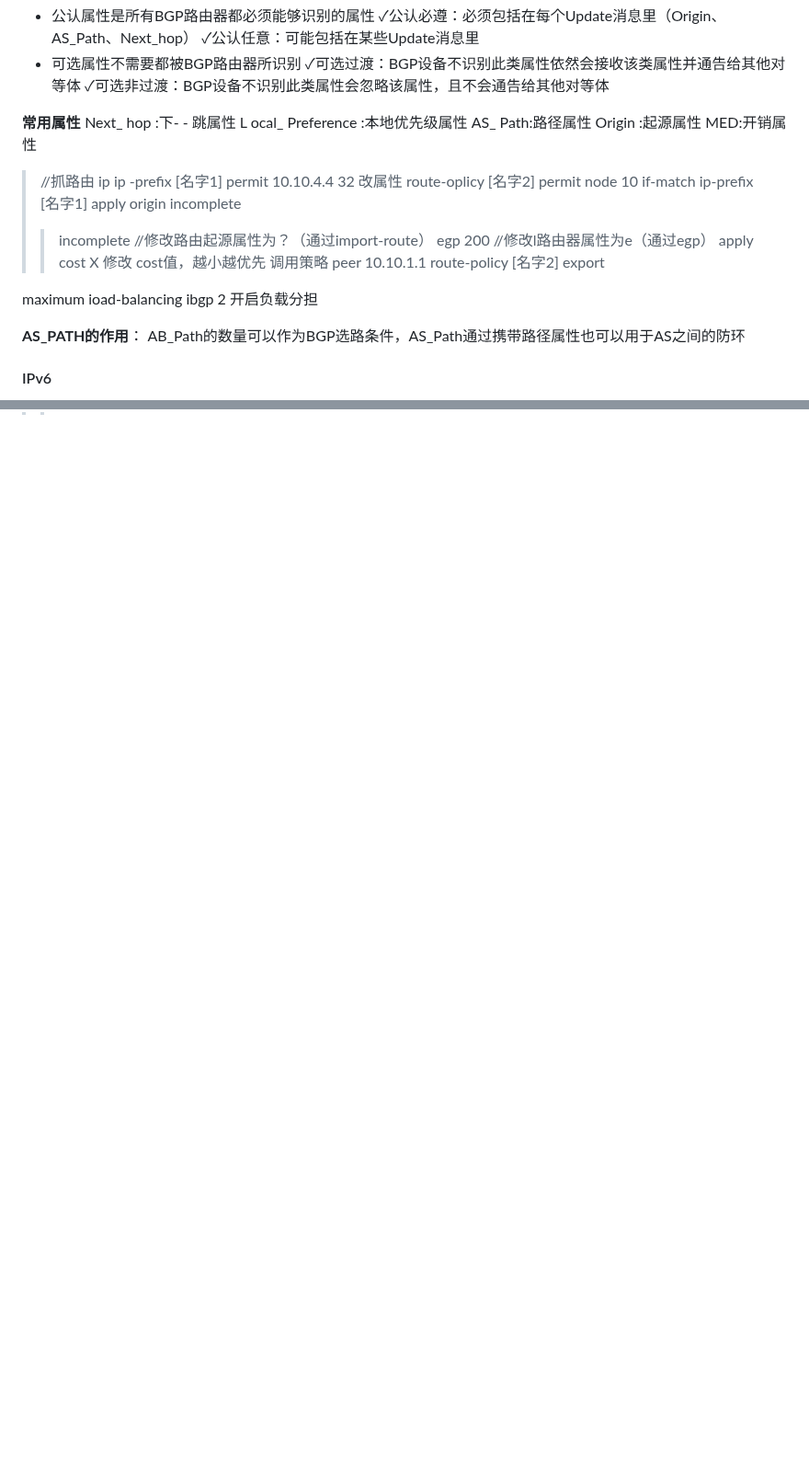
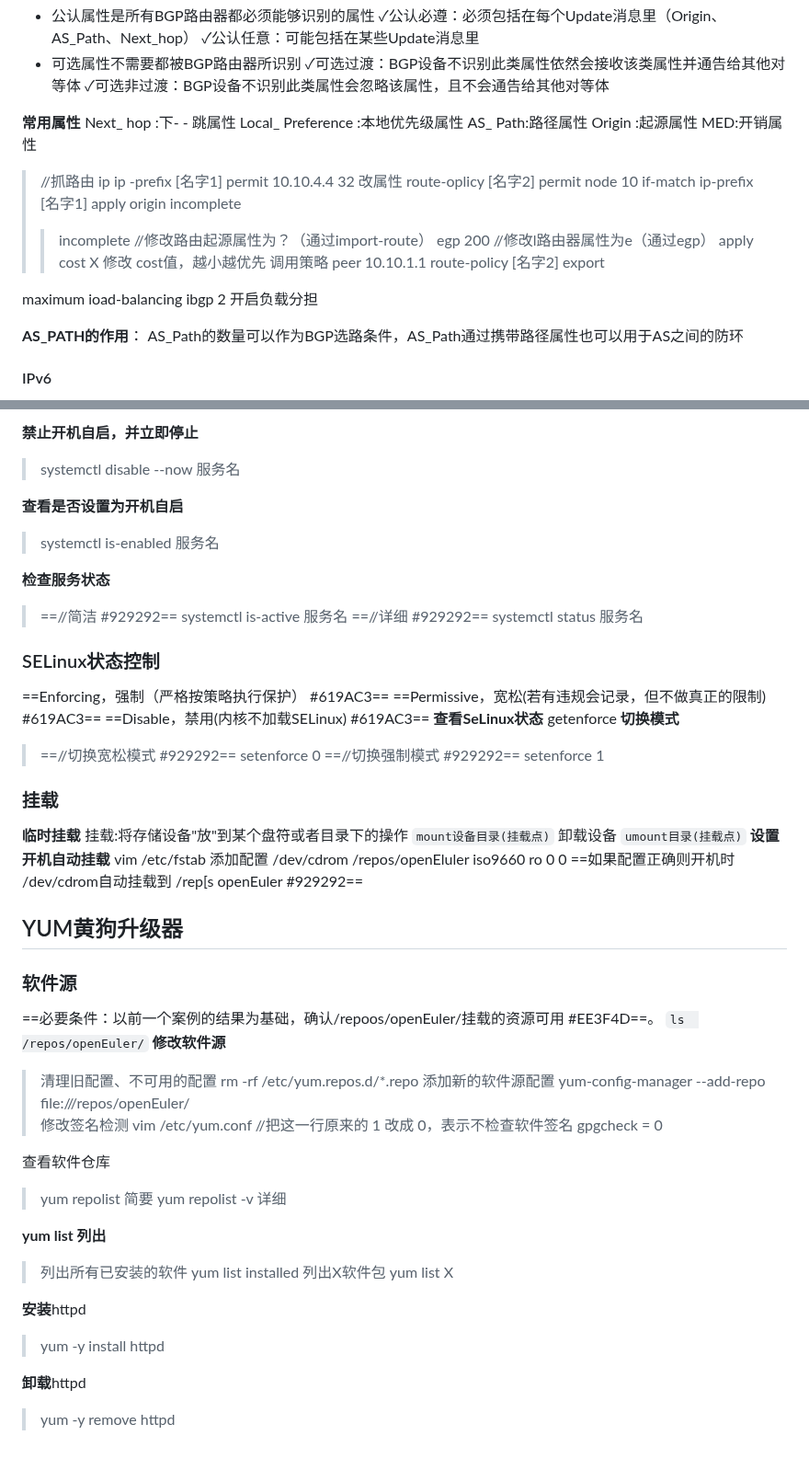
Before and after one commit to swdxiaoxiao/witer_markdown, a Markdown page: 笔记.md, 2 parts joined by grey strips. Shown at 92% size. GitHub-like rendering; blank space fills up the shorter version.

```diff
--- a/笔记.md
+++ b/笔记.md
@@ -506,7 +506,7 @@ EBGP邻居在传递路由的时候，默认修改下一跳地址，修改为和
 
 **常用属性**
 Next_ hop :下- - 跳属性
-L ocal_ Preference :本地优先级属性
+Local_ Preference :本地优先级属性
 AS_ Path:路径属性
 Origin :起源属性
 MED:开销属性
@@ -527,7 +527,7 @@ MED:开销属性
 maximum ioad-balancing ibgp 2	开启负载分担
 
 **AS_PATH的作用**：
-AB_Path的数量可以作为BGP选路条件，AS_Path通过携带路径属性也可以用于AS之间的防环
+AS_Path的数量可以作为BGP选路条件，AS_Path通过携带路径属性也可以用于AS之间的防环
 
 #### IPv6
 第二代网络地址
@@ -700,0 +786,65 @@ IPv6由128个bit组成
+**禁止开机自启，并立即停止**
+>systemctl disable --now 服务名
+
+**查看是否设置为开机自启**
+>systemctl is-enabled 服务名
+
+**检查服务状态**
+>==//简洁 #929292==
+>systemctl is-active 服务名
+>==//详细 #929292==
+>systemctl status 服务名
+
+### SELinux状态控制
+==Enforcing，强制（严格按策略执行保护） #619AC3==
+==Permissive，宽松(若有违规会记录，但不做真正的限制) #619AC3==
+==Disable，禁用(内核不加载SELinux) #619AC3==
+**查看SeLinux状态**
+getenforce
+**切换模式**
+>==//切换宽松模式 #929292==
+> setenforce 0
+> ==//切换强制模式 #929292==
+> setenforce 1
+
+### 挂载
+**临时挂载**
+挂载:将存储设备"放"到某个盘符或者目录下的操作
+`mount设备目录(挂载点)`
+卸载设备
+`umount目录(挂载点)`
+**设置开机自动挂载**
+vim /etc/fstab
+添加配置
+/dev/cdrom /repos/openEluler iso9660 ro 0 0
+==如果配置正确则开机时 /dev/cdrom自动挂载到 /rep[s openEuler #929292==
+
+## YUM黄狗升级器
+### 软件源
+==必要条件：以前一个案例的结果为基础，确认/repoos/openEuler/挂载的资源可用 #EE3F4D==。
+`ls  /repos/openEuler/`
+**修改软件源**
+>清理旧配置、不可用的配置
+>rm  -rf  /etc/yum.repos.d/*.repo
+>添加新的软件源配置
+>yum-config-manager  --add-repo  file:///repos/openEuler/
+>修改签名检测
+>vim /etc/yum.conf
+>//把这一行原来的 1 改成 0，表示不检查软件签名
+gpgcheck = 0
+
+查看软件仓库
+>yum  repolist 简要
+>yum  repolist -v   详细
+
+**yum  list 列出**
+>列出所有已安装的软件
+>yum  list  installed
+>列出X软件包
+>yum list X
+
+**安装**httpd
+ >yum  -y  install  httpd
+
+**卸载**httpd
+>yum  -y  remove  httpd
```
Also changed, not shown: other parts of 笔记.md (+85 -0 lines).
